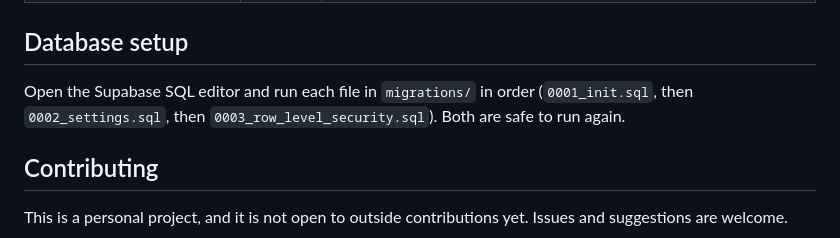
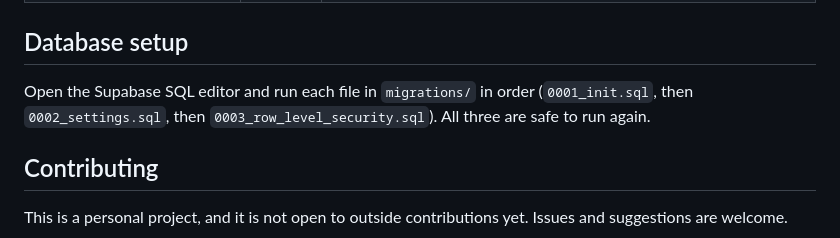
Before and after one commit to developer-mohanaditya/digital-diary, a Markdown page: README.md, the part around the change. Drawn GitHub-style.

Commit message:
Fix migration count in README

```diff
--- a/README.md
+++ b/README.md
@@ -72,7 +72,7 @@ Secrets are never stored in this repository. They live in Cloudflare (Worker set
 
 ## Database setup
 
-Open the Supabase SQL editor and run each file in `migrations/` in order (`0001_init.sql`, then `0002_settings.sql`, then `0003_row_level_security.sql`). Both are safe to run again.
+Open the Supabase SQL editor and run each file in `migrations/` in order (`0001_init.sql`, then `0002_settings.sql`, then `0003_row_level_security.sql`). All three are safe to run again.
 
 ## Contributing
 
```
